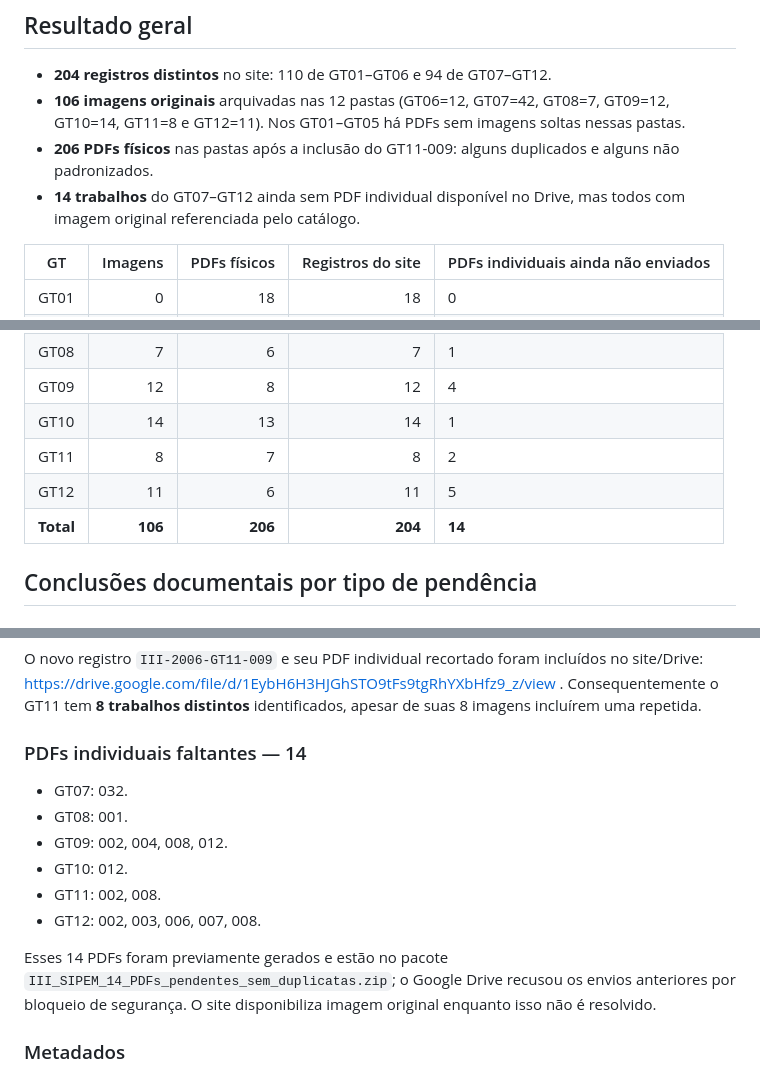
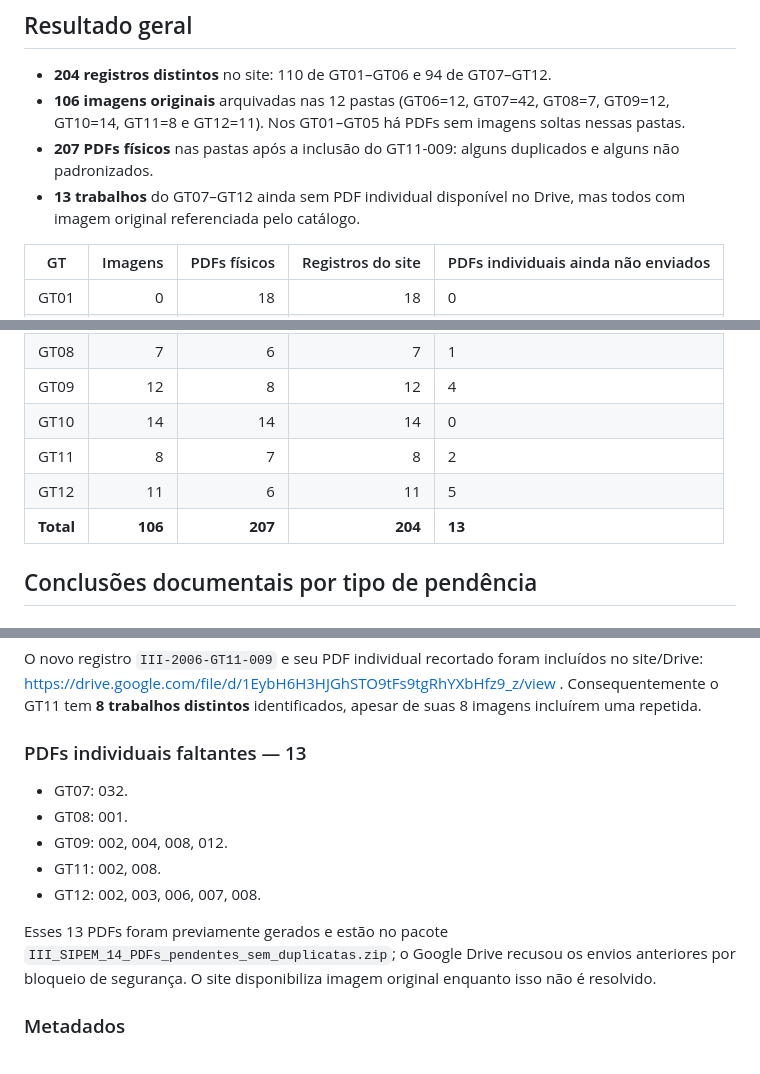
Before and after one commit to gerlansilva/memoria-sipem, a Markdown page: auditoria/iii-2006-revisao-2026-11-03.md, 3 parts joined by grey strips. Drawn GitHub-style.

Commit message:
docs: atualizar auditoria com 14 PDFs completos no GT10

```diff
--- a/auditoria/iii-2006-revisao-2026-11-03.md
+++ b/auditoria/iii-2006-revisao-2026-11-03.md
@@ -6,8 +6,8 @@ Verificação realizada em 2 de novembro de 2026 (horário de Brasília); versã
 
 - **204 registros distintos** no site: 110 de GT01–GT06 e 94 de GT07–GT12.
 - **106 imagens originais** arquivadas nas 12 pastas (GT06=12, GT07=42, GT08=7, GT09=12, GT10=14, GT11=8 e GT12=11). Nos GT01–GT05 há PDFs sem imagens soltas nessas pastas.
-- **206 PDFs físicos** nas pastas após a inclusão do GT11-009: alguns duplicados e alguns não padronizados.
-- **14 trabalhos** do GT07–GT12 ainda sem PDF individual disponível no Drive, mas todos com imagem original referenciada pelo catálogo.
+- **207 PDFs físicos** nas pastas após a inclusão do GT11-009: alguns duplicados e alguns não padronizados.
+- **13 trabalhos** do GT07–GT12 ainda sem PDF individual disponível no Drive, mas todos com imagem original referenciada pelo catálogo.
 
 | GT | Imagens | PDFs físicos | Registros do site | PDFs individuais ainda não enviados |
 |---|---:|---:|---:|---|
@@ -20,10 +20,10 @@ Verificação realizada em 2 de novembro de 2026 (horário de Brasília); versã
 | GT07 | 42 | 41 | 42 | 1 |
 | GT08 | 7 | 6 | 7 | 1 |
 | GT09 | 12 | 8 | 12 | 4 |
-| GT10 | 14 | 13 | 14 | 1 |
+| GT10 | 14 | 14 | 14 | 0 |
 | GT11 | 8 | 7 | 8 | 2 |
 | GT12 | 11 | 6 | 11 | 5 |
-| **Total** | **106** | **206** | **204** | **14** |
+| **Total** | **106** | **207** | **204** | **13** |
 
 ## Conclusões documentais por tipo de pendência
 
@@ -49,16 +49,15 @@ As imagens GT11-003 e GT11-004 são repetidas. Porém, o PDF original `Colado 20
 
 O novo registro `III-2006-GT11-009` e seu PDF individual recortado foram incluídos no site/Drive: https://drive.google.com/file/d/1EybH6H3HJGhSTO9tFs9tgRhYXbHfz9_z/view . Consequentemente o GT11 tem **8 trabalhos distintos** identificados, apesar de suas 8 imagens incluírem uma repetida.
 
-### PDFs individuais faltantes — 14
+### PDFs individuais faltantes — 13
 
 - GT07: 032.
 - GT08: 001.
 - GT09: 002, 004, 008, 012.
-- GT10: 012.
 - GT11: 002, 008.
 - GT12: 002, 003, 006, 007, 008.
 
-Esses 14 PDFs foram previamente gerados e estão no pacote `III_SIPEM_14_PDFs_pendentes_sem_duplicatas.zip`; o Google Drive recusou os envios anteriores por bloqueio de segurança. O site disponibiliza imagem original enquanto isso não é resolvido.
+Esses 13 PDFs foram previamente gerados e estão no pacote `III_SIPEM_14_PDFs_pendentes_sem_duplicatas.zip`; o Google Drive recusou os envios anteriores por bloqueio de segurança. O site disponibiliza imagem original enquanto isso não é resolvido.
 
 ### Metadados
 
```
Also changed, not shown: other parts of auditoria/iii-2006-revisao-2026-11-03.md (+4 -0 lines).
